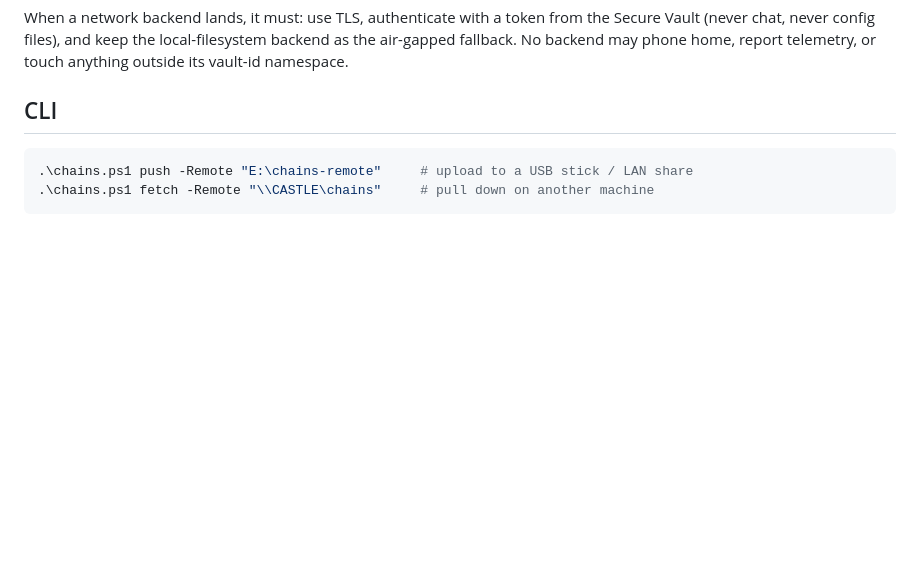
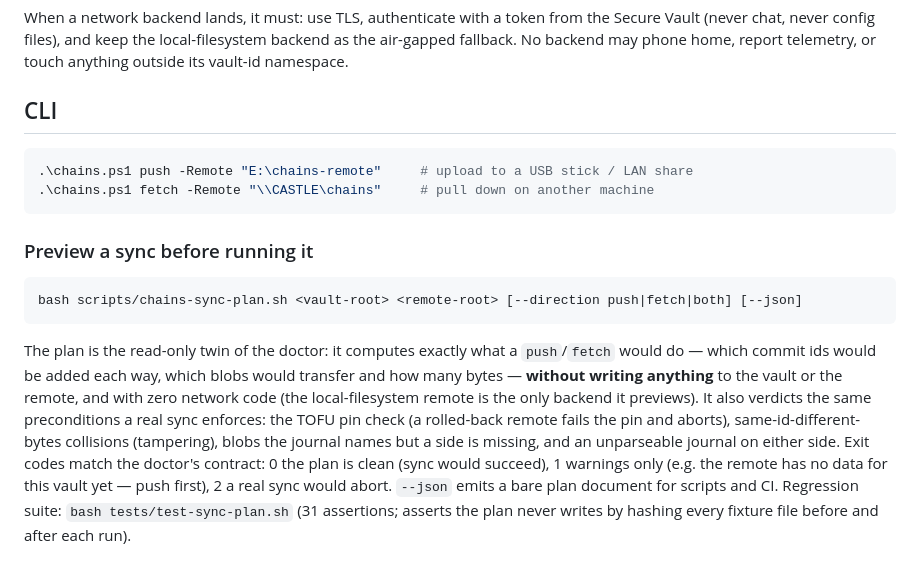
Before and after one commit to YEAHDOGS/chains, a Markdown page: SYNC.md, the part around the change. Rendered like a GitHub page; blank space fills up the shorter version.

````diff
--- a/SYNC.md
+++ b/SYNC.md
@@ -105,3 +105,24 @@ home, report telemetry, or touch anything outside its vault-id namespace.
 .\chains.ps1 push -Remote "E:\chains-remote"     # upload to a USB stick / LAN share
 .\chains.ps1 fetch -Remote "\\CASTLE\chains"     # pull down on another machine
 ```
+
+### Preview a sync before running it
+
+```bash
+bash scripts/chains-sync-plan.sh <vault-root> <remote-root> [--direction push|fetch|both] [--json]
+```
+
+The plan is the read-only twin of the doctor: it computes exactly what a
+`push`/`fetch` would do — which commit ids would be added each way, which
+blobs would transfer and how many bytes — **without writing anything** to the
+vault or the remote, and with zero network code (the local-filesystem remote
+is the only backend it previews). It also verdicts the same preconditions a
+real sync enforces: the TOFU pin check (a rolled-back remote fails the pin
+and aborts), same-id-different-bytes collisions (tampering), blobs the
+journal names but a side is missing, and an unparseable journal on either
+side. Exit codes match the doctor's contract: 0 the plan is clean (sync
+would succeed), 1 warnings only (e.g. the remote has no data for this vault
+yet — push first), 2 a real sync would abort. `--json` emits a bare plan
+document for scripts and CI. Regression suite: `bash tests/test-sync-plan.sh`
+(31 assertions; asserts the plan never writes by hashing every fixture file
+before and after each run).
````
Also changed, not shown: README.md (+1 -1 lines).
